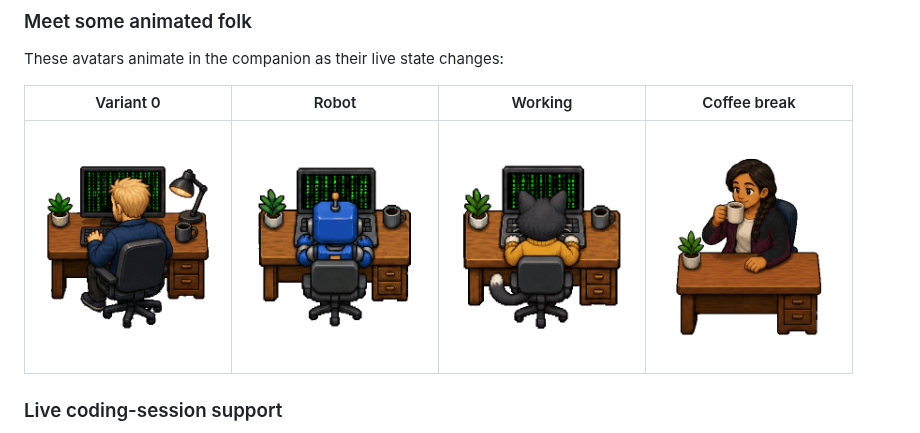
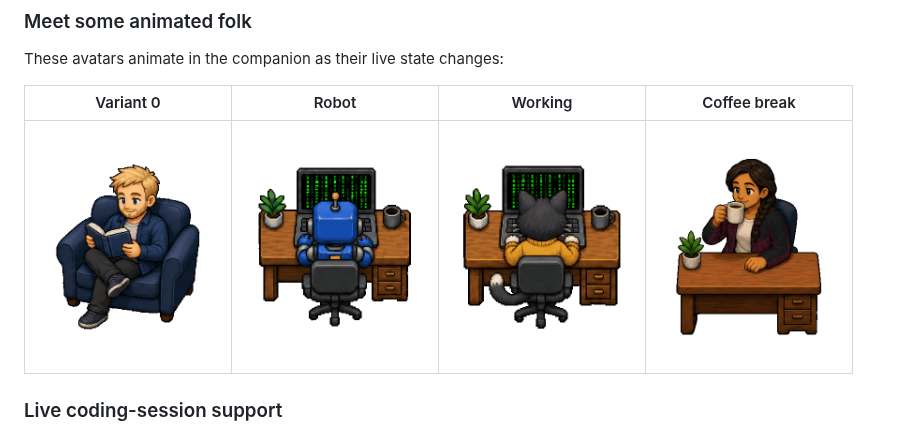
Before and after one commit to VictorH24/Taskfolk, a Markdown page: README.md, the part around the change. Rendered like a GitHub page; pictures changed too: docs/taskfolk-avatar-reading.gif (added).

Commit message:
docs: Update animated avatar variants in README showcase
Updates the documentation to feature the "Reading" variant of the Taskfolk avatar alongside existing states (Robot, Working, Coffee break). This provides a more comprehensive visual representation of the companion's possible animations.

```diff
--- a/README.md
+++ b/README.md
@@ -34,7 +34,7 @@ These avatars animate in the companion as their live state changes:
 
 | Variant 0 | Robot | Working | Coffee break |
 | :---: | :---: | :---: | :---: |
-| <img src="docs/taskfolk-avatar-variant-0.gif" alt="Animated Taskfolk avatar variant 0 working at a desk" width="180"> | <img src="docs/taskfolk-avatar-robot.gif" alt="Animated Taskfolk robot avatar working at a desk" width="180"> | <img src="docs/taskfolk-avatar-working.gif" alt="Animated Taskfolk cat avatar working at a desk" width="180"> | <img src="docs/taskfolk-avatar-coffee.gif" alt="Animated Taskfolk avatar taking a coffee break" width="180"> |
+| <img src="docs/taskfolk-avatar-reading.gif" alt="Animated Taskfolk avatar variant 0 working at a desk" width="180"> | <img src="docs/taskfolk-avatar-robot.gif" alt="Animated Taskfolk robot avatar working at a desk" width="180"> | <img src="docs/taskfolk-avatar-working.gif" alt="Animated Taskfolk cat avatar working at a desk" width="180"> | <img src="docs/taskfolk-avatar-coffee.gif" alt="Animated Taskfolk avatar taking a coffee break" width="180"> |
 
 ### Live coding-session support
 
```
